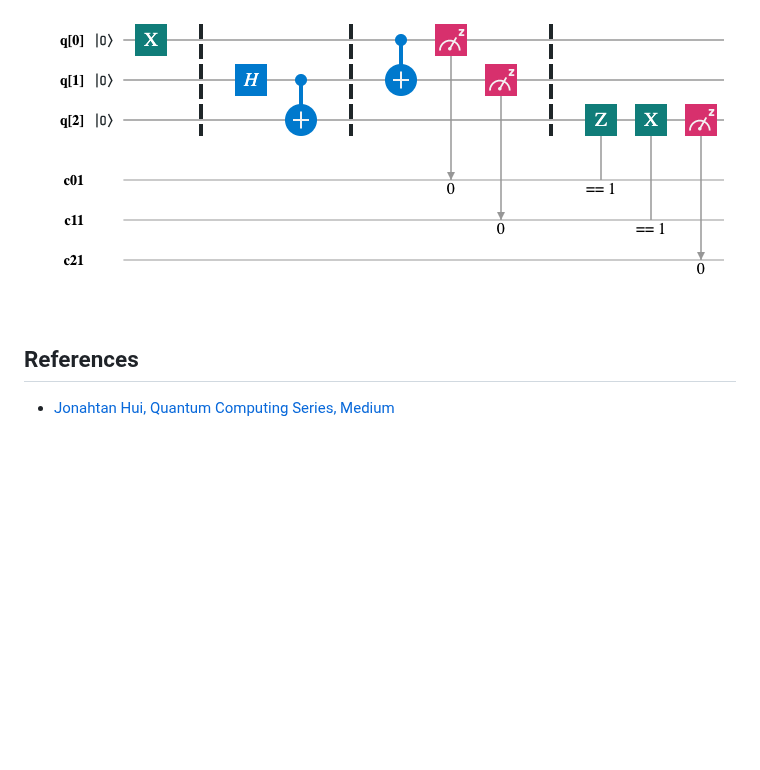
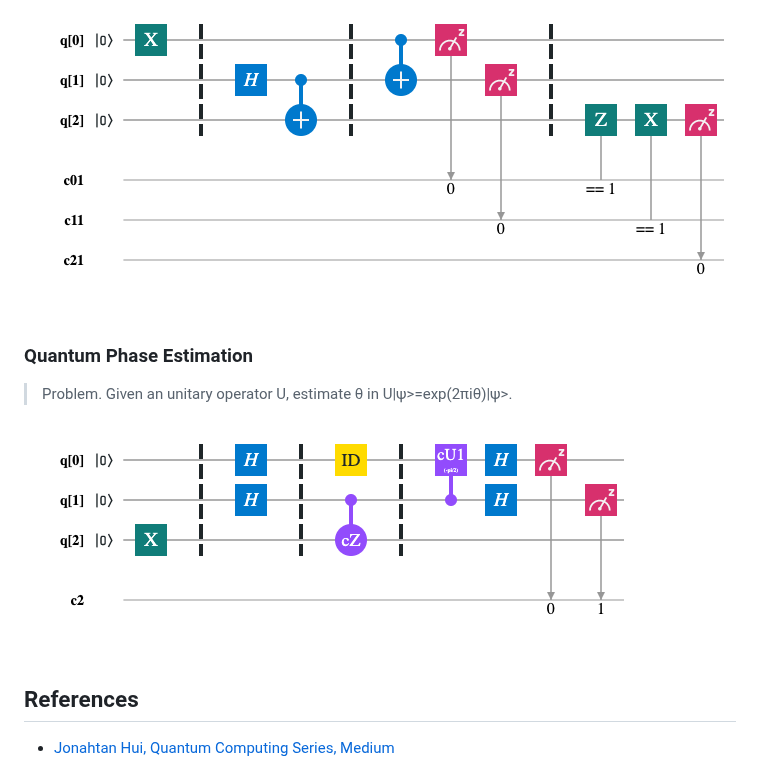
Before and after one commit to mrtkp9993/QuantumComputingExamples, a Markdown page: README.md, the part around one of its changes. Drawn GitHub-style; pictures changed too: circuit_diagrams/e3_quantum_phase_estimation.png (added); blank space fills up the shorter version.

Commit message:
phase estimation

```diff
--- a/README.md
+++ b/README.md
@@ -52,6 +52,12 @@ Scheme for `n=3`:
 
 ![Quantum Teleportation](./circuit_diagrams/e2_quantum_teleportation.png)
 
+### Quantum Phase Estimation
+
+> Problem. Given an unitary operator U, estimate θ in U|ψ>=exp(2πiθ)|ψ>.
+
+![Quantum Phase Estimation](./circuit_diagrams/e3_quantum_phase_estimation.png)
+
 ## References
 
 * [Jonahtan Hui, Quantum Computing Series, Medium](https://medium.com/@jonathan_hui/qc-quantum-computing-series-10ddd7977abd)
```
Also changed, not shown: other parts of README.md (+2 -0 lines), 2 other files.
